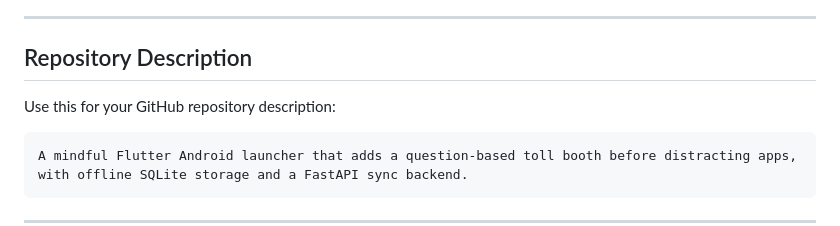
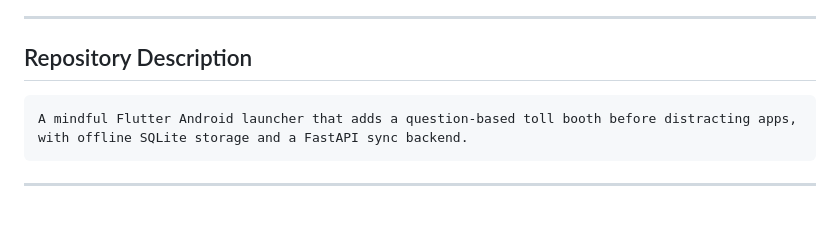
Before and after one commit to Sriramsahoo2004/Dopamine-Lock-Launcher, a Markdown page: README.md, the part around the change. Drawn GitHub-style; blank space fills up the shorter version.

````diff
--- a/README.md
+++ b/README.md
@@ -184,8 +184,6 @@ dopamine_lock_launcher/lib/screens/home_screen.dart
 
 ## Repository Description
 
-Use this for your GitHub repository description:
-
 ```text
 A mindful Flutter Android launcher that adds a question-based toll booth before distracting apps, with offline SQLite storage and a FastAPI sync backend.
 ```
````
